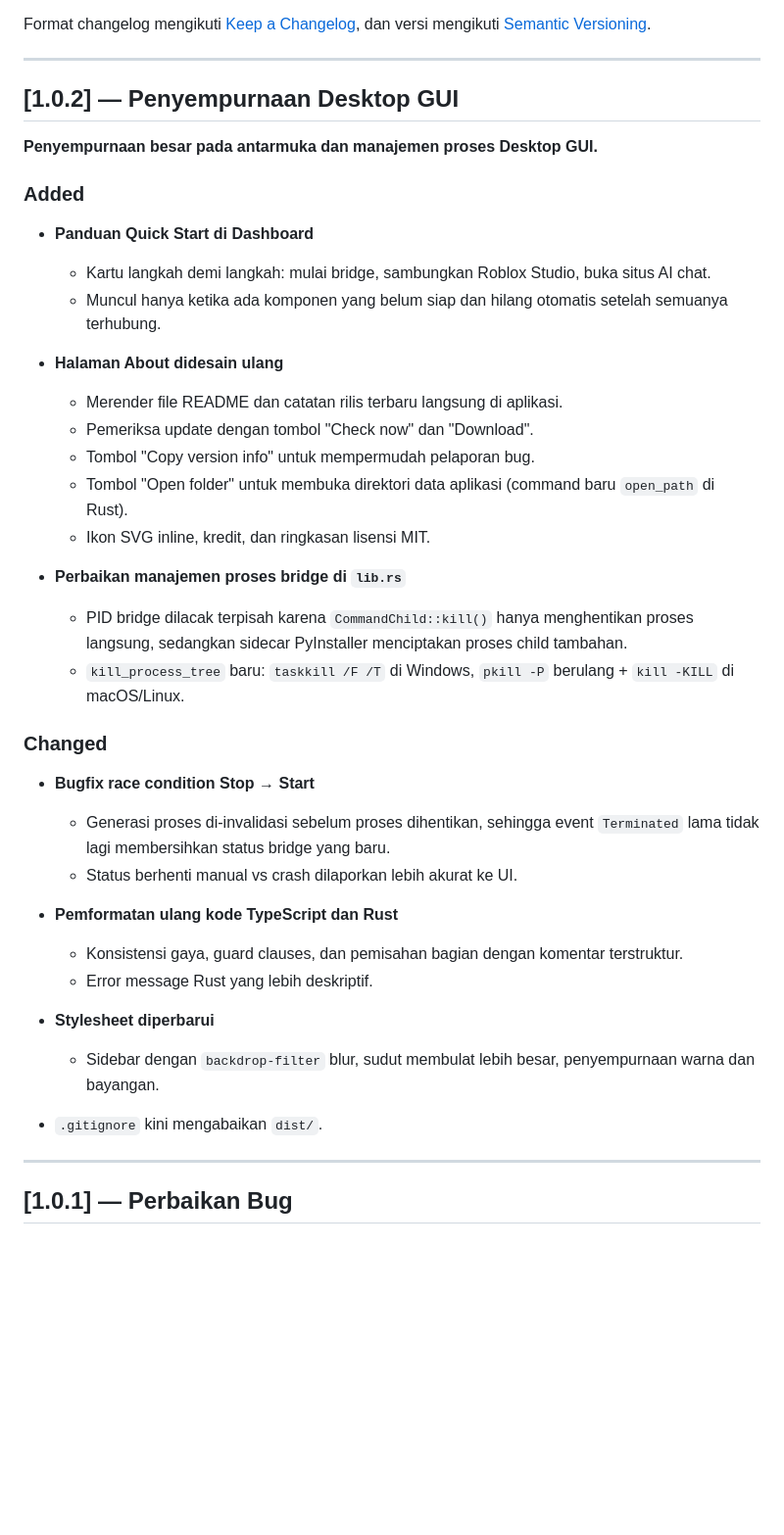
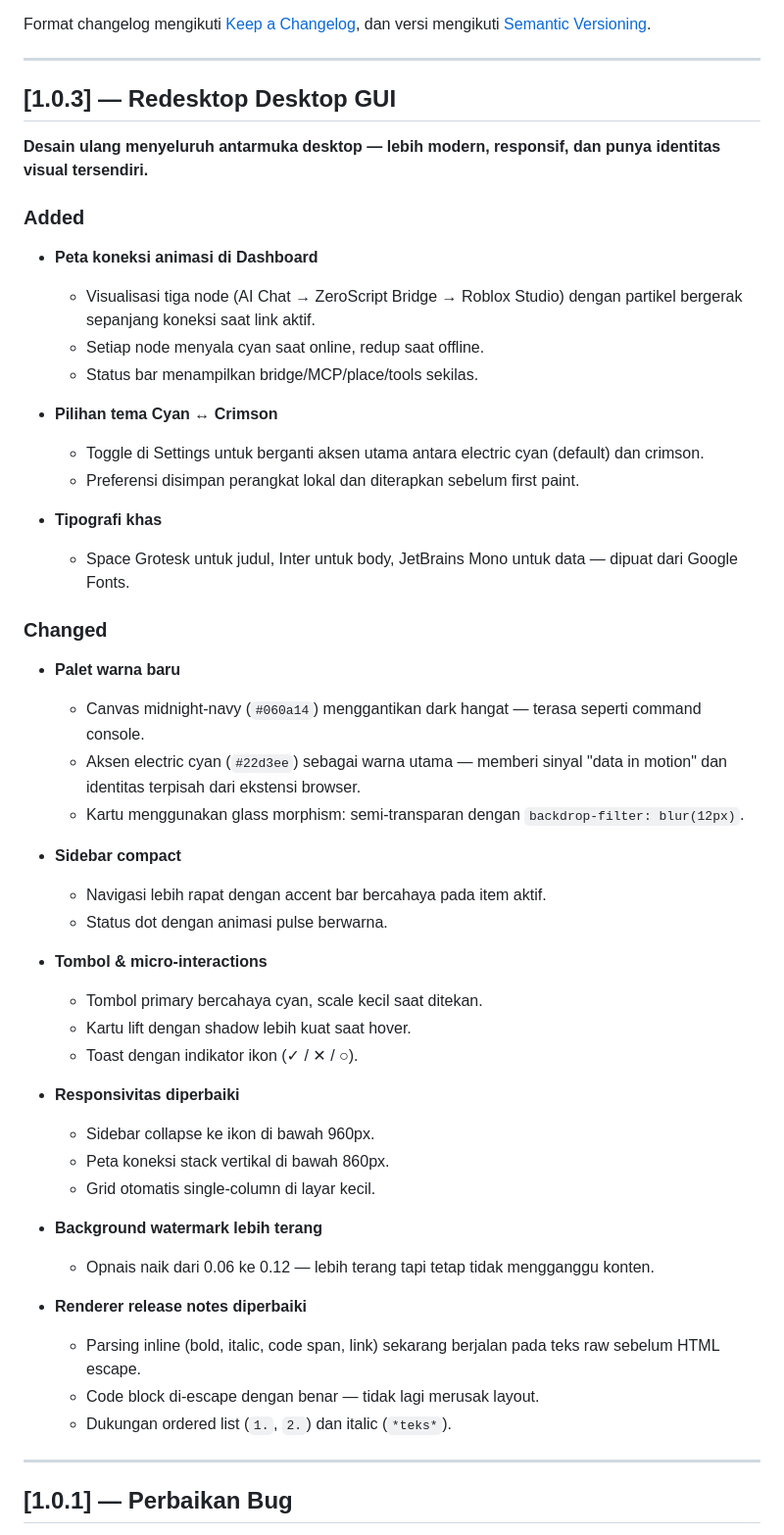
Before and after one commit to valency-studio/ZeroScript, a Markdown page: CHANGELOG.md, the part around the change. Shown at 98% size. Rendered like a GitHub page; blank space fills up the shorter version.

Commit message:
chore: add 1.0.3 changelog entry for desktop GUI redesign
- Connection map hero, theme toggle cyan<->crimson, new typography.
- Midnight-navy palette, glass morphism, refined micro-interactions.
- Fixed markdown release-note rendering, brighter watermark, responsive tweaks.

```diff
--- a/CHANGELOG.md
+++ b/CHANGELOG.md
@@ -6,47 +6,61 @@ Format changelog mengikuti [Keep a Changelog](https://keepachangelog.com/id-ID/1
 
 ---
 
-## [1.0.2] — Penyempurnaan Desktop GUI
+## [1.0.3] — Redesktop Desktop GUI
 
-**Penyempurnaan besar pada antarmuka dan manajemen proses Desktop GUI.**
+**Desain ulang menyeluruh antarmuka desktop — lebih modern, responsif, dan punya identitas visual tersendiri.**
 
 ### Added
 
-* **Panduan Quick Start di Dashboard**
+* **Peta koneksi animasi di Dashboard**
 
-  * Kartu langkah demi langkah: mulai bridge, sambungkan Roblox Studio, buka situs AI chat.
-  * Muncul hanya ketika ada komponen yang belum siap dan hilang otomatis setelah semuanya terhubung.
+  * Visualisasi tiga node (AI Chat → ZeroScript Bridge → Roblox Studio) dengan partikel bergerak sepanjang koneksi saat link aktif.
+  * Setiap node menyala cyan saat online, redup saat offline.
+  * Status bar menampilkan bridge/MCP/place/tools sekilas.
 
-* **Halaman About didesain ulang**
+* **Pilihan tema Cyan ↔ Crimson**
 
-  * Merender file README dan catatan rilis terbaru langsung di aplikasi.
-  * Pemeriksa update dengan tombol "Check now" dan "Download".
-  * Tombol "Copy version info" untuk mempermudah pelaporan bug.
-  * Tombol "Open folder" untuk membuka direktori data aplikasi (command baru `open_path` di Rust).
-  * Ikon SVG inline, kredit, dan ringkasan lisensi MIT.
+  * Toggle di Settings untuk berganti aksen utama antara electric cyan (default) dan crimson.
+  * Preferensi disimpan perangkat lokal dan diterapkan sebelum first paint.
 
-* **Perbaikan manajemen proses bridge di `lib.rs`**
+* **Tipografi khas**
 
-  * PID bridge dilacak terpisah karena `CommandChild::kill()` hanya menghentikan proses langsung, sedangkan sidecar PyInstaller menciptakan proses child tambahan.
-  * `kill_process_tree` baru: `taskkill /F /T` di Windows, `pkill -P` berulang + `kill -KILL` di macOS/Linux.
+  * Space Grotesk untuk judul, Inter untuk body, JetBrains Mono untuk data — dipuat dari Google Fonts.
 
 ### Changed
 
-* **Bugfix race condition Stop → Start**
+* **Palet warna baru**
 
-  * Generasi proses di-invalidasi sebelum proses dihentikan, sehingga event `Terminated` lama tidak lagi membersihkan status bridge yang baru.
-  * Status berhenti manual vs crash dilaporkan lebih akurat ke UI.
+  * Canvas midnight-navy (`#060a14`) menggantikan dark hangat — terasa seperti command console.
+  * Aksen electric cyan (`#22d3ee`) sebagai warna utama — memberi sinyal "data in motion" dan identitas terpisah dari ekstensi browser.
+  * Kartu menggunakan glass morphism: semi-transparan dengan `backdrop-filter: blur(12px)`.
 
-* **Pemformatan ulang kode TypeScript dan Rust**
+* **Sidebar compact**
 
-  * Konsistensi gaya, guard clauses, dan pemisahan bagian dengan komentar terstruktur.
-  * Error message Rust yang lebih deskriptif.
+  * Navigasi lebih rapat dengan accent bar bercahaya pada item aktif.
+  * Status dot dengan animasi pulse berwarna.
 
-* **Stylesheet diperbarui**
+* **Tombol & micro-interactions**
 
-  * Sidebar dengan `backdrop-filter` blur, sudut membulat lebih besar, penyempurnaan warna dan bayangan.
+  * Tombol primary bercahaya cyan, scale kecil saat ditekan.
+  * Kartu lift dengan shadow lebih kuat saat hover.
+  * Toast dengan indikator ikon (✓ / ✕ / ○).
 
-* `.gitignore` kini mengabaikan `dist/`.
+* **Responsivitas diperbaiki**
+
+  * Sidebar collapse ke ikon di bawah 960px.
+  * Peta koneksi stack vertikal di bawah 860px.
+  * Grid otomatis single-column di layar kecil.
+
+* **Background watermark lebih terang**
+
+  * Opnais naik dari 0.06 ke 0.12 — lebih terang tapi tetap tidak mengganggu konten.
+
+* **Renderer release notes diperbaiki**
+
+  * Parsing inline (bold, italic, code span, link) sekarang berjalan pada teks raw sebelum HTML escape.
+  * Code block di-escape dengan benar — tidak lagi merusak layout.
+  * Dukungan ordered list (`1.`, `2.`) dan italic (`*teks*`).
 
 ---
 
```
